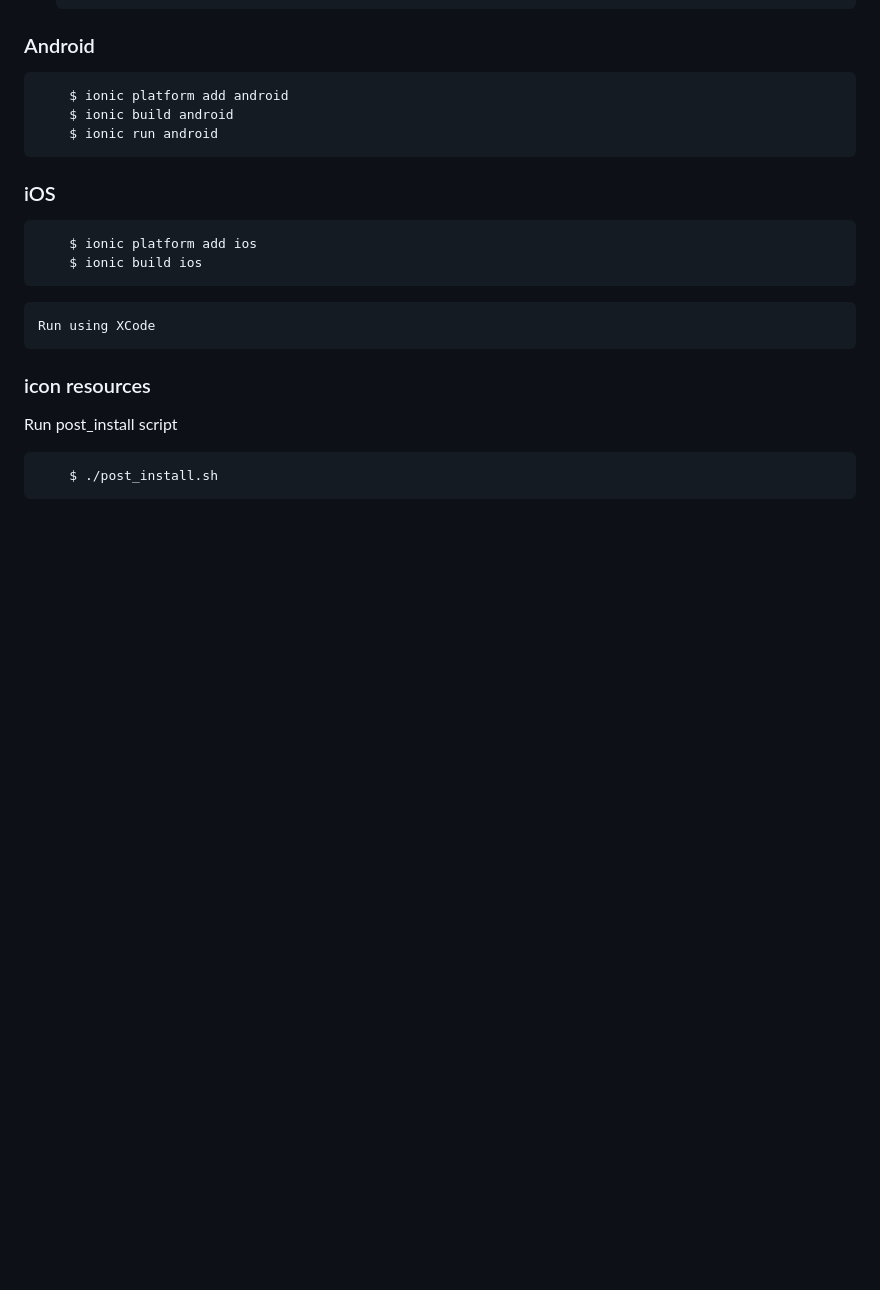
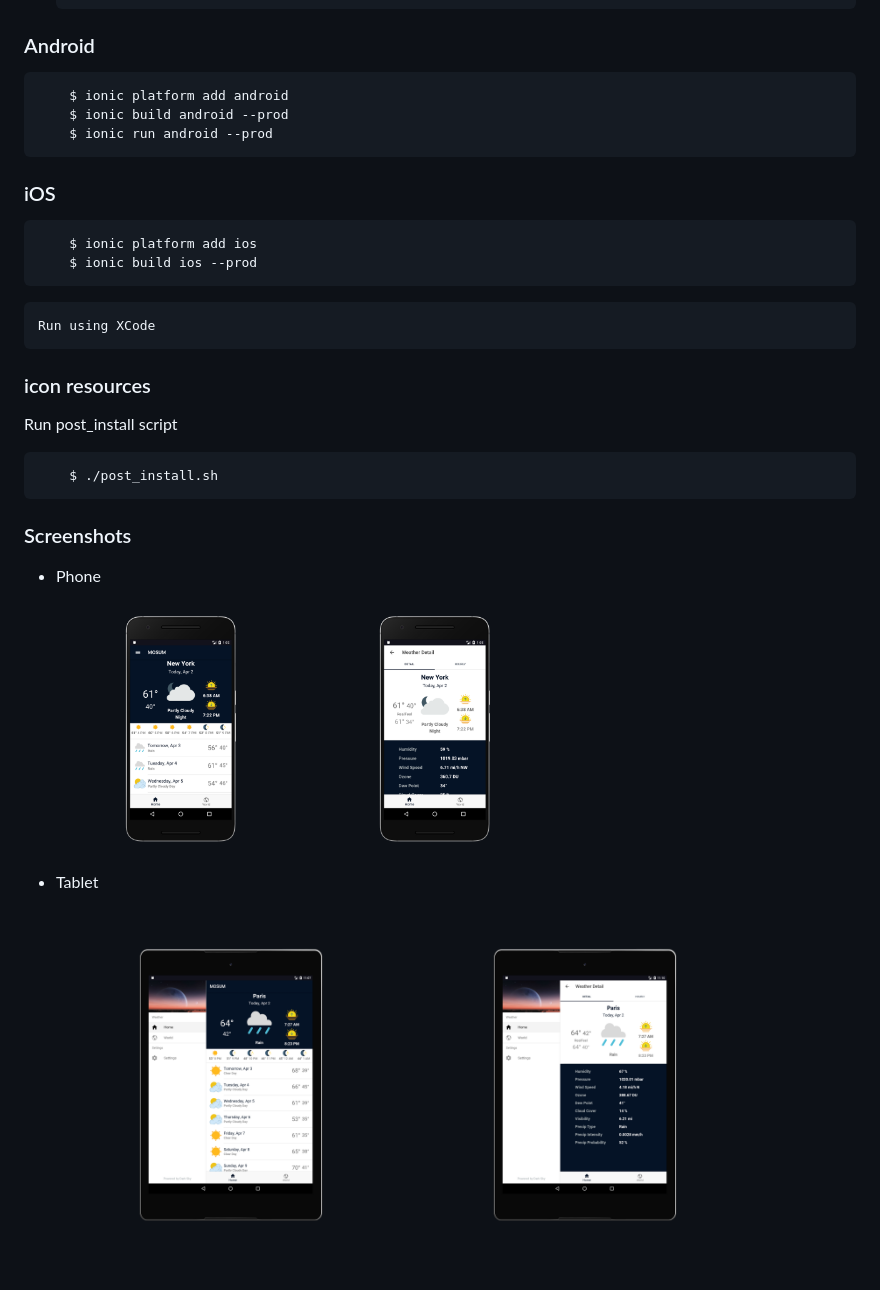
Before and after one commit to aggarwalankush/ionic-mosum, a Markdown page: README.md, the part around the change. Drawn GitHub-style; pictures changed too: screenshots/phone1.png (added), screenshots/phone2.png (added), screenshots/tablet1.png (added); blank space fills up the shorter version.

Commit message:
added screenshots

````diff
--- a/README.md
+++ b/README.md
@@ -31,14 +31,14 @@ Ionic 2 Weather App
 
 ```bash
     $ ionic platform add android
-    $ ionic build android
-    $ ionic run android
+    $ ionic build android --prod
+    $ ionic run android --prod
 ```
 
 ### iOS
 ```bash
     $ ionic platform add ios
-    $ ionic build ios
+    $ ionic build ios --prod
 ```
     Run using XCode
 
@@ -47,3 +47,15 @@ Run post_install script
 ```bash
     $ ./post_install.sh
 ```
+
+### Screenshots
+
+* Phone
+
+  <img src="screenshots/phone1.png" alt="phone1" width="250"/>
+  <img src="screenshots/phone2.png" alt="phone2" width="250"/>
+
+* Tablet
+
+  <img src="screenshots/tablet1.png" alt="tablet1" width="350"/>
+  <img src="screenshots/tablet2.png" alt="tablet2" width="350"/>
````
